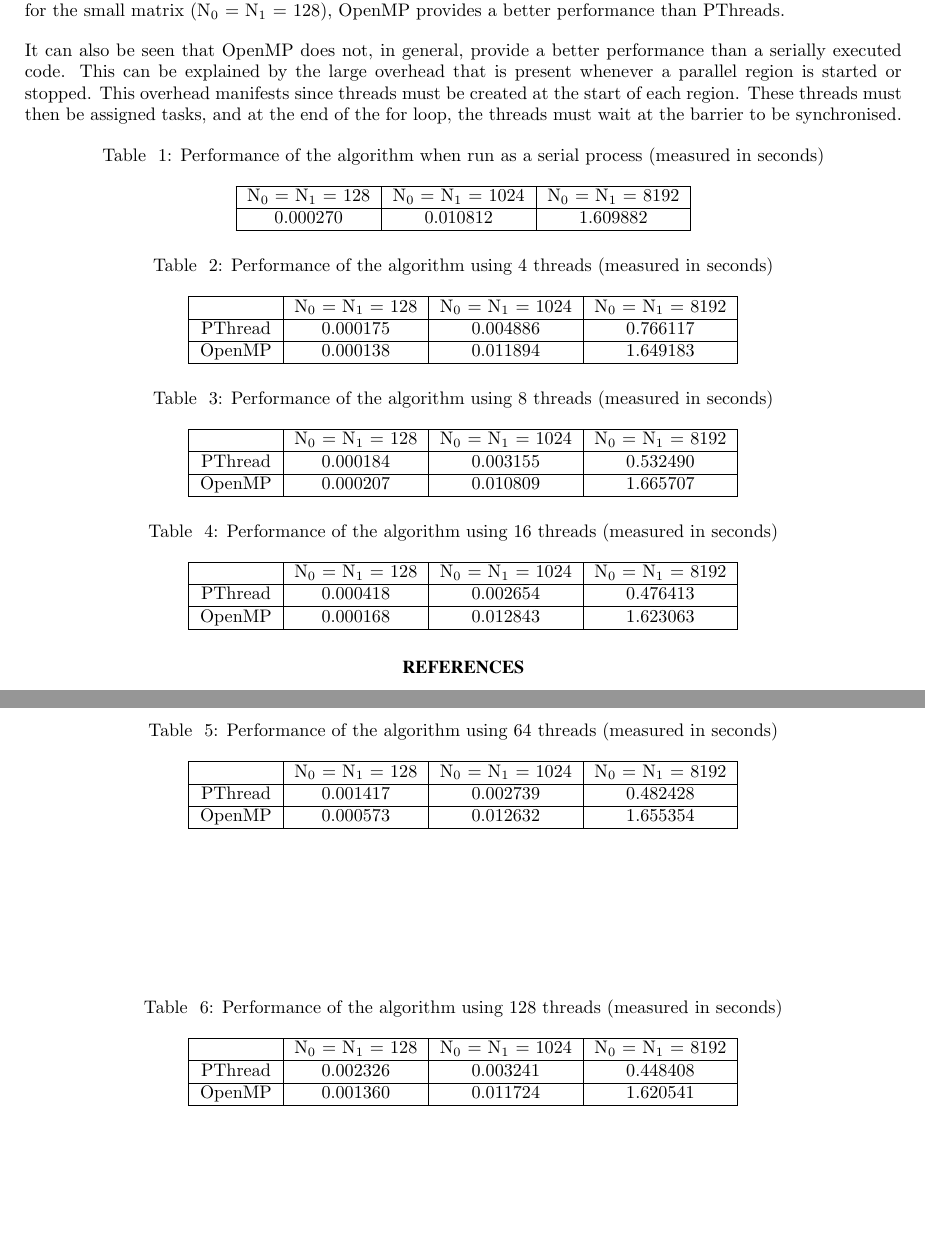
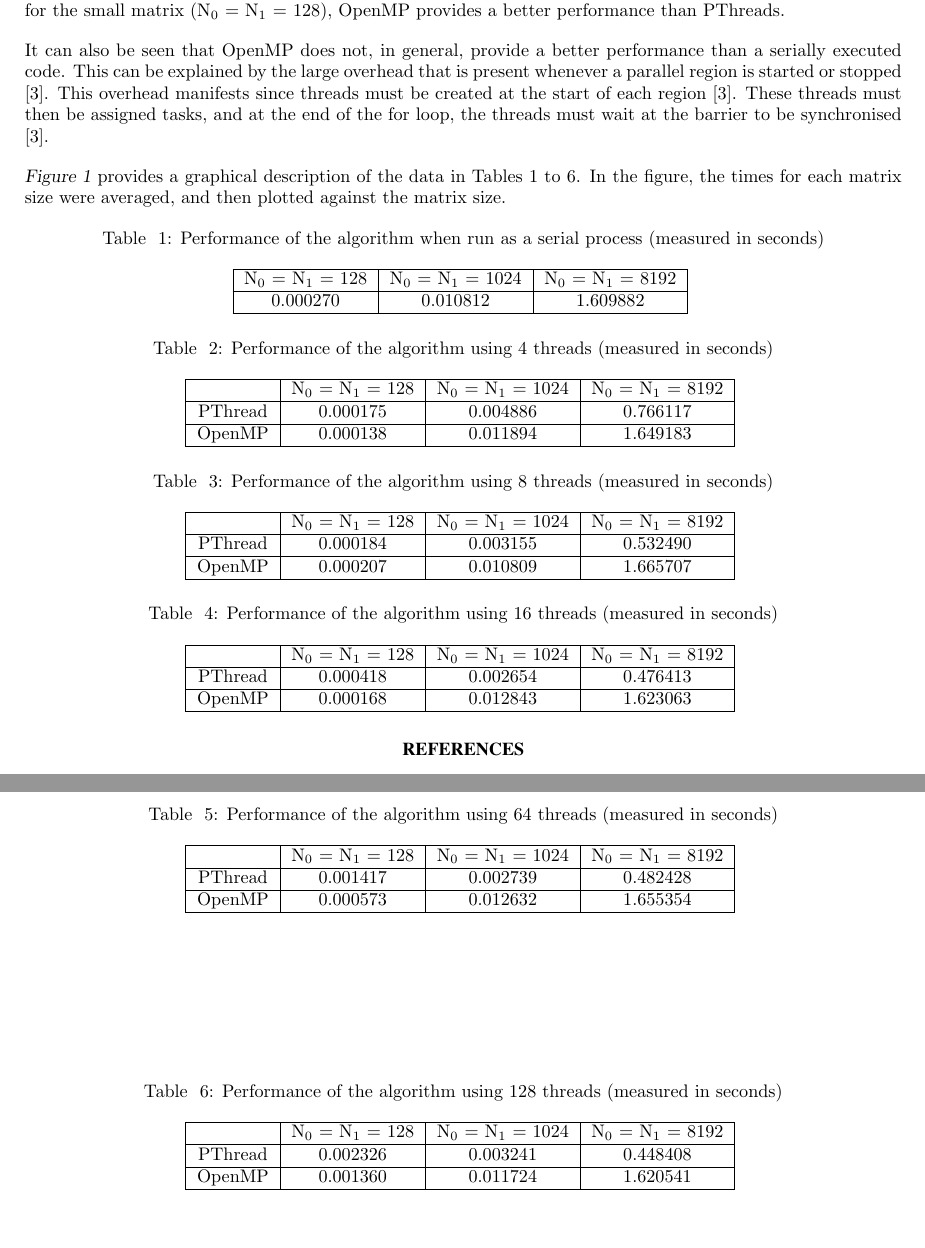
Before and after one commit to JaredP94/Parallel-Matrix-Transposition, a LaTeX document (Lab2 Report.tex): two parts of pages 3 and 4 of 5, joined at a grey line, cut so that both start at the same text. Compiled offline with pdfLaTeX.

Commit message:
Graph explanation

```diff
--- a/Lab2 Report.tex
+++ b/Lab2 Report.tex
@@ -160,7 +160,9 @@ Thread functions were implemented, which are non-returning pointer functions tha
 \section{Comparison of Performance}
 From the tables below, it is evident that, in general, the best performance is obtained using PThreads. However, for the small matrix (N$_{0}$ = N$_{1}$ = 128), OpenMP provides a better performance than PThreads.
 
-It can also be seen that OpenMP does not, in general, provide a better performance than a serially executed code. This can be explained by the large overhead that is present whenever a parallel region is started or stopped. This overhead manifests since threads must be created at the start of each region. These threads must then be assigned tasks, and at the end of the for loop, the threads must wait at the barrier to be synchronised.
+It can also be seen that OpenMP does not, in general, provide a better performance than a serially executed code. This can be explained by the large overhead that is present whenever a parallel region is started or stopped \cite{HPC}. This overhead manifests since threads must be created at the start of each region \cite{HPC}. These threads must then be assigned tasks, and at the end of the for loop, the threads must wait at the barrier to be synchronised \cite{HPC}.
+
+\figref{fig:benchmark} provides a graphical description of the data in Tables \ref{tab:1} to \ref{tab:6}. In the figure, the times for each matrix size were averaged, and then plotted against the matrix size.
 
 \begin{table}[h]
 	\centering
@@ -172,6 +174,7 @@ It can also be seen that OpenMP does not, in general, provide a better performan
 		0.000270  & 0.010812 & 1.609882 \\
 		\hline
 	\end{tabular}
+\label{tab:1}
 \end{table}
 
 \begin{table}[h]
@@ -200,6 +204,7 @@ It can also be seen that OpenMP does not, in general, provide a better performan
 	OpenMP & 0.000207 & 0.010809 & 1.665707 \\
 	\hline
 \end{tabular}
+\label{tab:3}
 \end{table}
 
 \begin{table}[h]
@@ -228,6 +234,7 @@ It can also be seen that OpenMP does not, in general, provide a better performan
 	OpenMP & 0.000573 & 0.012632 & 1.655354 \\
 	\hline
 \end{tabular}
+\label{tab:5}
 \end{table}
 
 \begin{table}[h]
@@ -242,6 +249,7 @@ It can also be seen that OpenMP does not, in general, provide a better performan
 		OpenMP & 0.001360 & 0.011724 & 1.620541 \\
 		\hline
 	\end{tabular}
+\label{tab:6}
 \end{table}
 
 \begin{figure} [htbp]
```
Also changed, not shown: Lab2 Report.pdf, Lab2 Report.tex (2 more changed lines).
